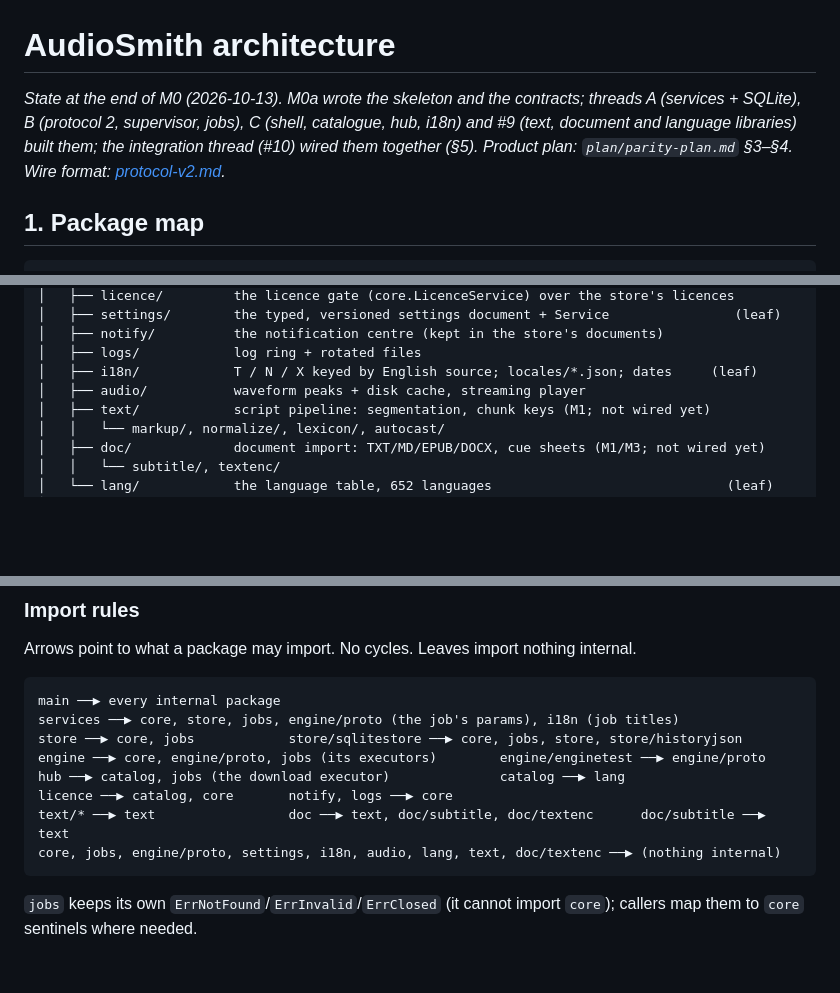
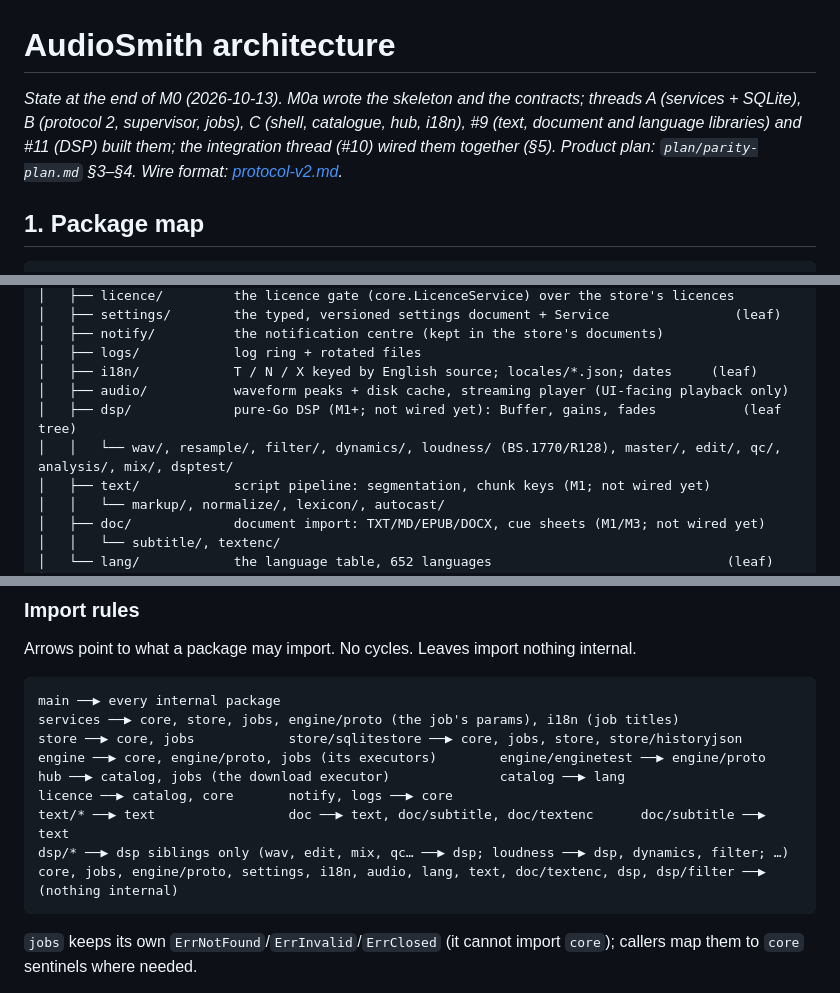
Before and after one commit to Reger-c/AudioSmith, a Markdown page: docs/architecture.md, 3 parts joined by grey strips. Drawn GitHub-style; blank space fills up the shorter version.

````diff
--- a/docs/architecture.md
+++ b/docs/architecture.md
@@ -1,6 +1,6 @@
 # AudioSmith architecture
 
-*State at the end of M0 (2026-10-13). M0a wrote the skeleton and the contracts; threads A (services + SQLite), B (protocol 2, supervisor, jobs), C (shell, catalogue, hub, i18n) and #9 (text, document and language libraries) built them; the integration thread (#10) wired them together (§5). Product plan: `plan/parity-plan.md` §3–§4. Wire format: [protocol-v2.md](protocol-v2.md).*
+*State at the end of M0 (2026-10-13). M0a wrote the skeleton and the contracts; threads A (services + SQLite), B (protocol 2, supervisor, jobs), C (shell, catalogue, hub, i18n), #9 (text, document and language libraries) and #11 (DSP) built them; the integration thread (#10) wired them together (§5). Product plan: `plan/parity-plan.md` §3–§4. Wire format: [protocol-v2.md](protocol-v2.md).*
 
 ## 1. Package map
 
@@ -24,7 +24,9 @@ github.com/hehehai/AudioSmith
 │   ├── notify/          the notification centre (kept in the store's documents)
 │   ├── logs/            log ring + rotated files
 │   ├── i18n/            T / N / X keyed by English source; locales/*.json; dates     (leaf)
-│   ├── audio/           waveform peaks + disk cache, streaming player
+│   ├── audio/           waveform peaks + disk cache, streaming player (UI-facing playback only)
+│   ├── dsp/             pure-Go DSP (M1+; not wired yet): Buffer, gains, fades           (leaf tree)
+│   │   └── wav/, resample/, filter/, dynamics/, loudness/ (BS.1770/R128), master/, edit/, qc/, analysis/, mix/, dsptest/
 │   ├── text/            script pipeline: segmentation, chunk keys (M1; not wired yet)
 │   │   └── markup/, normalize/, lexicon/, autocast/
 │   ├── doc/             document import: TXT/MD/EPUB/DOCX, cue sheets (M1/M3; not wired yet)
@@ -45,7 +47,8 @@ engine ──▶ core, engine/proto, jobs (its executors)        engine/enginete
 hub ──▶ catalog, jobs (the download executor)              catalog ──▶ lang
 licence ──▶ catalog, core       notify, logs ──▶ core
 text/* ──▶ text                 doc ──▶ text, doc/subtitle, doc/textenc      doc/subtitle ──▶ text
-core, jobs, engine/proto, settings, i18n, audio, lang, text, doc/textenc ──▶ (nothing internal)
+dsp/* ──▶ dsp siblings only (wav, edit, mix, qc… ──▶ dsp; loudness ──▶ dsp, dynamics, filter; …)
+core, jobs, engine/proto, settings, i18n, audio, lang, text, doc/textenc, dsp, dsp/filter ──▶ (nothing internal)
 ```
 
 `jobs` keeps its own `ErrNotFound`/`ErrInvalid`/`ErrClosed` (it cannot import `core`); callers map them to `core` sentinels where needed.
````
Also changed, not shown: other parts of docs/architecture.md (+2 -1 lines), README.md (+1 -1 lines).
